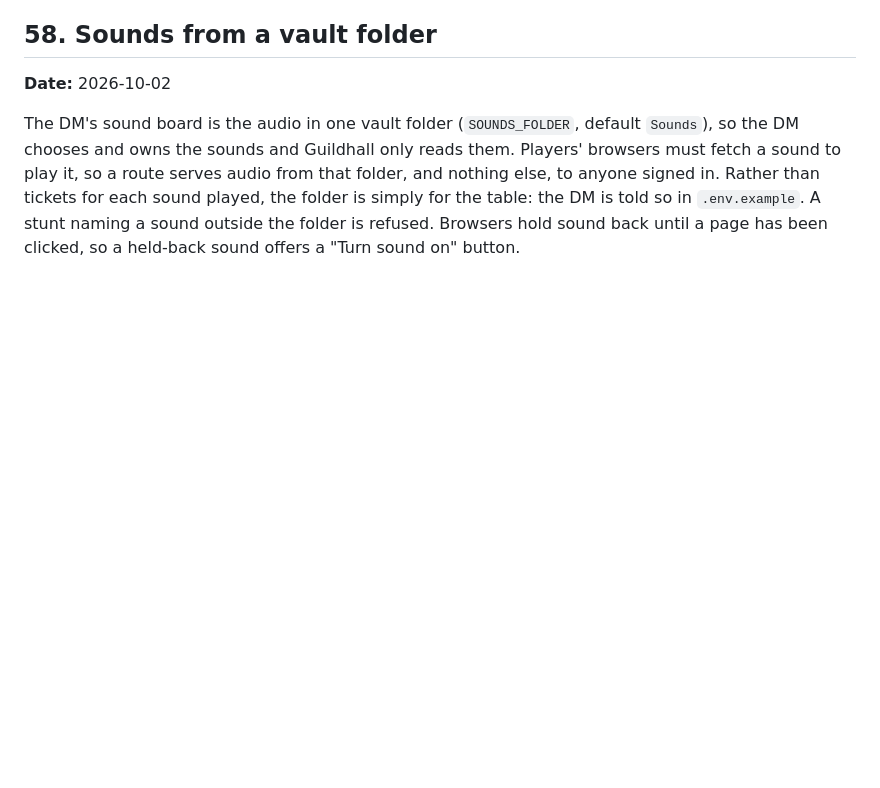
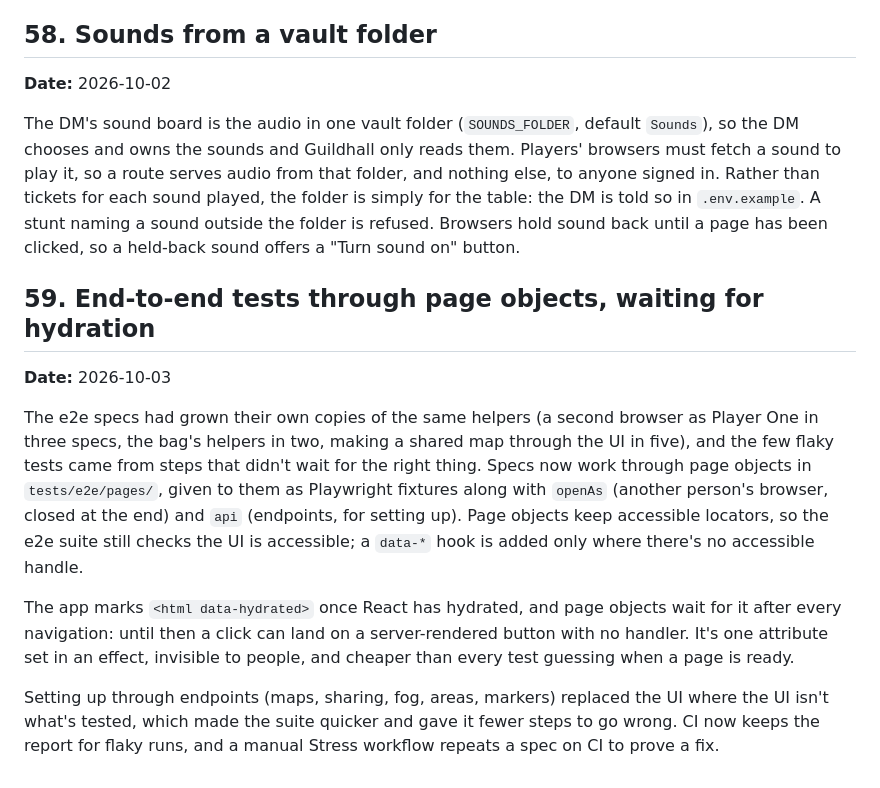
Before and after one commit to mattj7820/Guildhall, a Markdown page: docs/decisions.md, the part around the change. Drawn GitHub-style; blank space fills up the shorter version.

```diff
--- a/docs/decisions.md
+++ b/docs/decisions.md
@@ -1021,3 +1021,24 @@ to play it, so a route serves audio from that folder, and nothing else, to anyon
 than tickets for each sound played, the folder is simply for the table: the DM is told so in
 `.env.example`. A stunt naming a sound outside the folder is refused. Browsers hold sound back
 until a page has been clicked, so a held-back sound offers a "Turn sound on" button.
+
+## 59. End-to-end tests through page objects, waiting for hydration
+
+**Date:** 2026-10-03
+
+The e2e specs had grown their own copies of the same helpers (a second browser as Player One in
+three specs, the bag's helpers in two, making a shared map through the UI in five), and the few
+flaky tests came from steps that didn't wait for the right thing. Specs now work through page
+objects in `tests/e2e/pages/`, given to them as Playwright fixtures along with `openAs` (another
+person's browser, closed at the end) and `api` (endpoints, for setting up). Page objects keep
+accessible locators, so the e2e suite still checks the UI is accessible; a `data-*` hook is
+added only where there's no accessible handle.
+
+The app marks `<html data-hydrated>` once React has hydrated, and page objects wait for it after
+every navigation: until then a click can land on a server-rendered button with no handler. It's
+one attribute set in an effect, invisible to people, and cheaper than every test guessing when a
+page is ready.
+
+Setting up through endpoints (maps, sharing, fog, areas, markers) replaced the UI where the UI
+isn't what's tested, which made the suite quicker and gave it fewer steps to go wrong. CI now keeps
+the report for flaky runs, and a manual Stress workflow repeats a spec on CI to prove a fix.
```
Also changed, not shown: CLAUDE.md (+6 -4 lines), docs/testing.md (+58 -7 lines).
